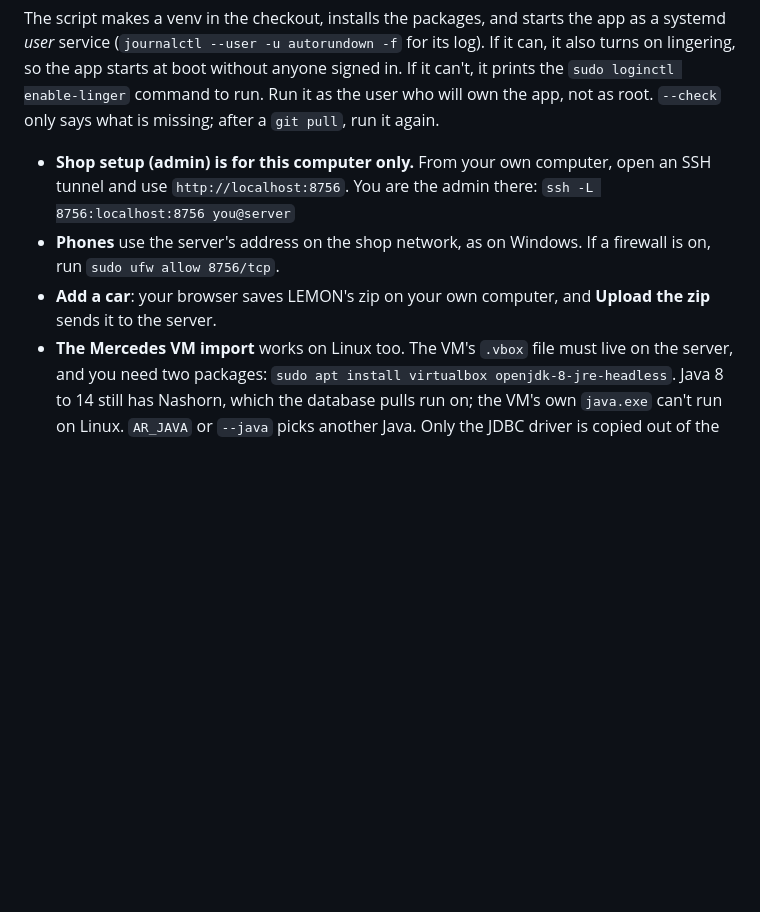
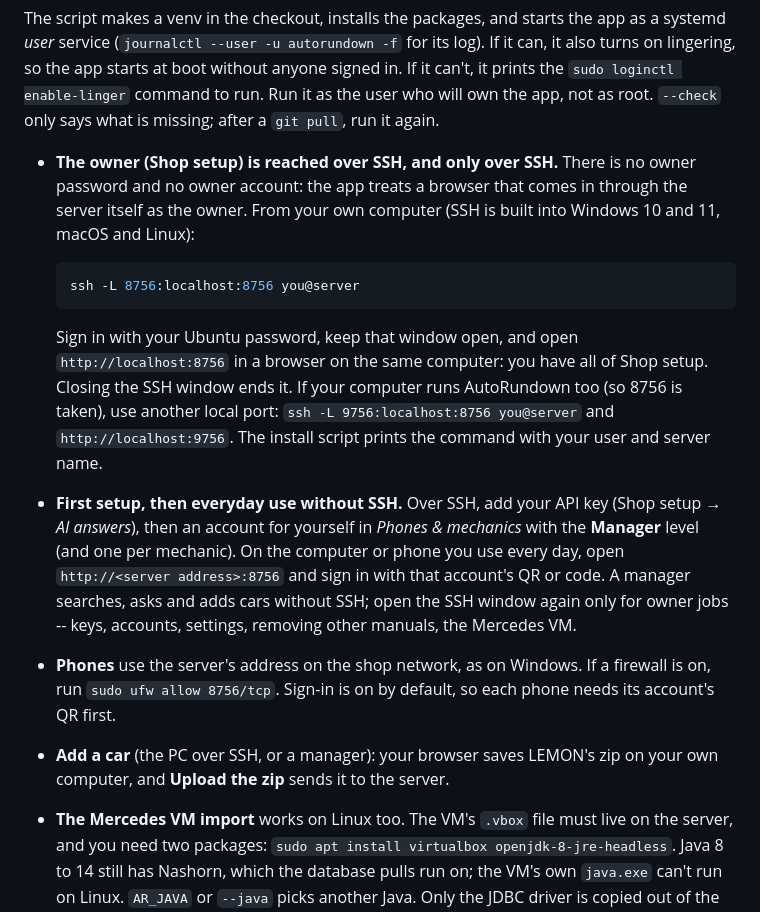
Before and after one commit to Cquester/AutoRundown, a Markdown page: README.md, the part around the change. Drawn GitHub-style; blank space fills up the shorter version.

Commit message:
Docs: the owner of a headless server is reached over SSH only
README's Linux section now walks through the SSH tunnel (no owner password
or account), first setup over it (API key, a Manager account for yourself)
and everyday use without it. The notes record the decision: no Owner
account level and no trusting a PC by its address.

Co-Authored-By: Claude Opus 5.5 <noreply@anthropic.com>

````diff
--- a/README.md
+++ b/README.md
@@ -183,14 +183,33 @@ enable-linger` command to run. Run it as the user who will own the app,
 not as root. `--check` only says what is missing; after a `git pull`, run
 it again.
 
-- **Shop setup (admin) is for this computer only.** From your own
-  computer, open an SSH tunnel and use `http://localhost:8756`. You are
-  the admin there:
-  `ssh -L 8756:localhost:8756 you@server`
+- **The owner (Shop setup) is reached over SSH, and only over SSH.** There
+  is no owner password and no owner account: the app treats a browser that
+  comes in through the server itself as the owner. From your own computer
+  (SSH is built into Windows 10 and 11, macOS and Linux):
+
+  ```bash
+  ssh -L 8756:localhost:8756 you@server
+  ```
+
+  Sign in with your Ubuntu password, keep that window open, and open
+  `http://localhost:8756` in a browser on the same computer: you have all of
+  Shop setup. Closing the SSH window ends it. If your computer runs
+  AutoRundown too (so 8756 is taken), use another local port:
+  `ssh -L 9756:localhost:8756 you@server` and `http://localhost:9756`.
+  The install script prints the command with your user and server name.
+- **First setup, then everyday use without SSH.** Over SSH, add your API key
+  (Shop setup → *AI answers*), then an account for yourself in *Phones &
+  mechanics* with the **Manager** level (and one per mechanic). On the
+  computer or phone you use every day, open `http://<server address>:8756`
+  and sign in with that account's QR or code. A manager searches, asks and
+  adds cars without SSH; open the SSH window again only for owner jobs --
+  keys, accounts, settings, removing other manuals, the Mercedes VM.
 - **Phones** use the server's address on the shop network, as on Windows.
-  If a firewall is on, run `sudo ufw allow 8756/tcp`.
-- **Add a car**: your browser saves LEMON's zip on your own computer, and
-  **Upload the zip** sends it to the server.
+  If a firewall is on, run `sudo ufw allow 8756/tcp`. Sign-in is on by
+  default, so each phone needs its account's QR first.
+- **Add a car** (the PC over SSH, or a manager): your browser saves LEMON's
+  zip on your own computer, and **Upload the zip** sends it to the server.
 - **The Mercedes VM import** works on Linux too. The VM's `.vbox` file
   must live on the server, and you need two packages:
   `sudo apt install virtualbox openjdk-8-jre-headless`. Java 8 to 14
````
Also changed, not shown: CLAUDE.md (+3 -1 lines), docs/notes/shop-network.md (+11 -0 lines).
